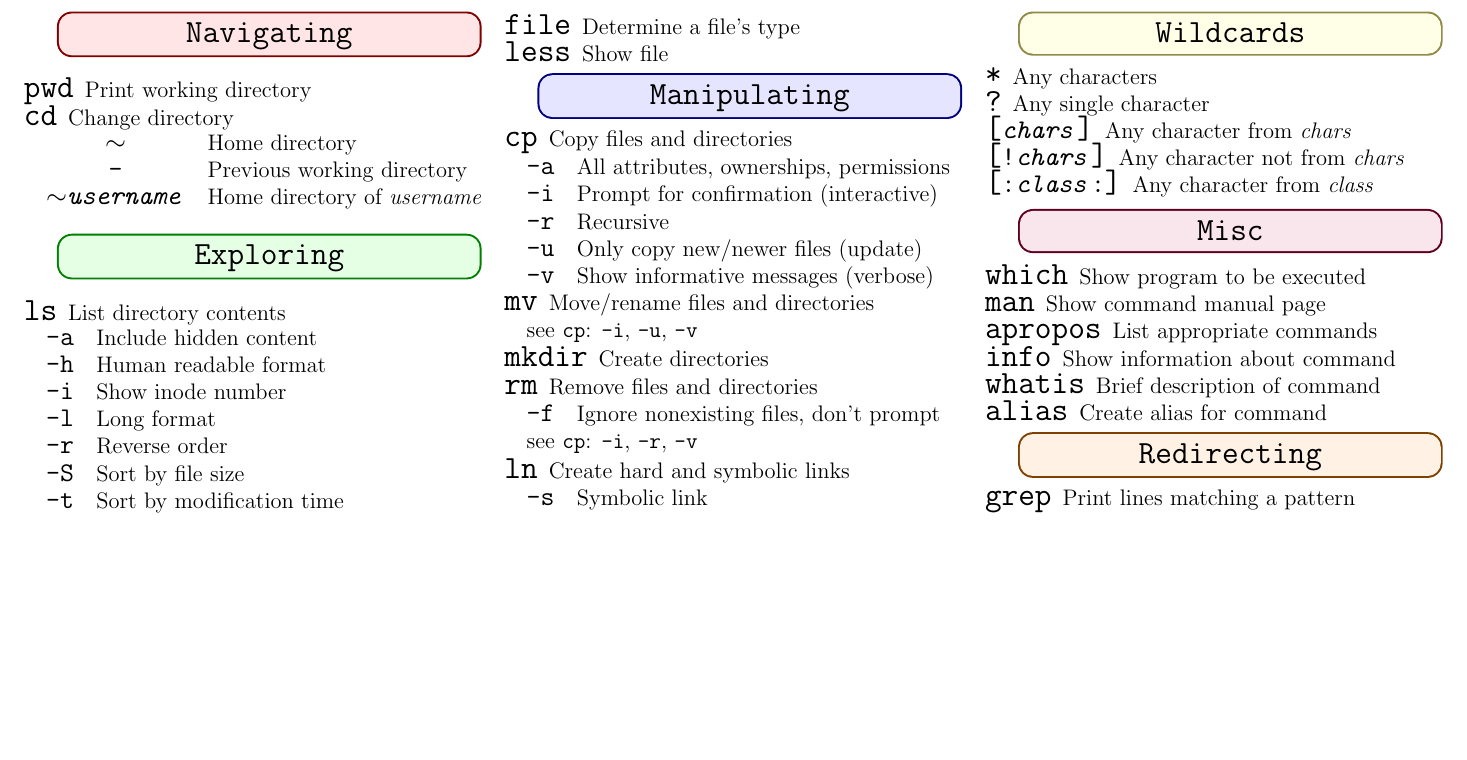
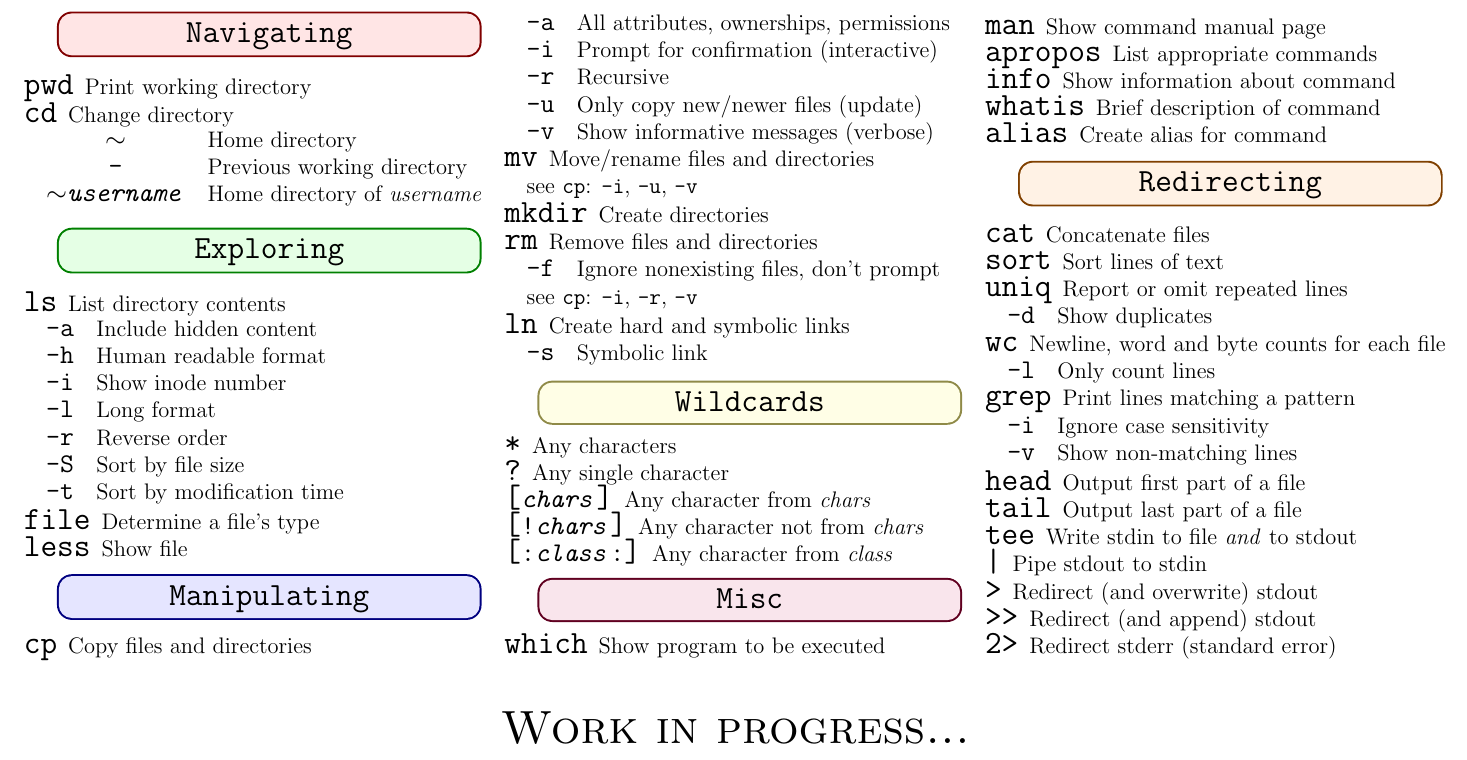
Before and after one commit to glemvik/Bash_cheat_sheet, a LaTeX document (bash_cheat_sheet.tex): part of the page, cut so that both start at the same text, the shorter picture padded with empty space. Compiled offline with pdfLaTeX.

Commit message:
Added section 'Redirecting'

```diff
--- a/bash_cheat_sheet.tex
+++ b/bash_cheat_sheet.tex
@@ -158,8 +158,36 @@
 \mybox[orange]{\makebox[0.28\textwidth][c]{\Large \bfseries \ttfamily Redirecting}}
 
 \begin{description}[nolistsep]
+	\item[cat] Concatenate files
+	\item[sort] Sort lines of text
+	\item[uniq] Report or omit repeated lines
+	\item
+	\begin{tabular}{cl}
+		{\large \ttfamily \textbf{-d}} & Show duplicates
+	\end{tabular}
+	\item[wc] Newline, word and byte counts for each file
+	\item
+	\begin{tabular}{cl}
+		{\large \ttfamily \textbf{-l}} & Only count lines
+	\end{tabular}
 	\item[grep] Print lines matching a pattern
+	\item
+	\begin{tabular}{cl}
+		{\large \ttfamily \textbf{-i}} & Ignore case sensitivity \\
+		{\large \ttfamily \textbf{-v}} & Show non-matching lines
+	\end{tabular}
+	\item[head] Output first part of a file
+	\item[tail] Output last part of a file
+	\item[tee] Write stdin to file \emph{and} to stdout
+	\item[|] Pipe stdout to stdin
+	\item[>] Redirect (and overwrite) stdout
+	\item[>>] Redirect (and append) stdout
+	\item[2>] Redirect stderr (standard error)
 \end{description}
 
 \end{multicols}
+
+\begin{center}
+	\Huge \textsc{Work in progress...}
+\end{center}
 \end{document}
```
Also changed, not shown: bash_cheat_sheet.pdf, 2 other files.
